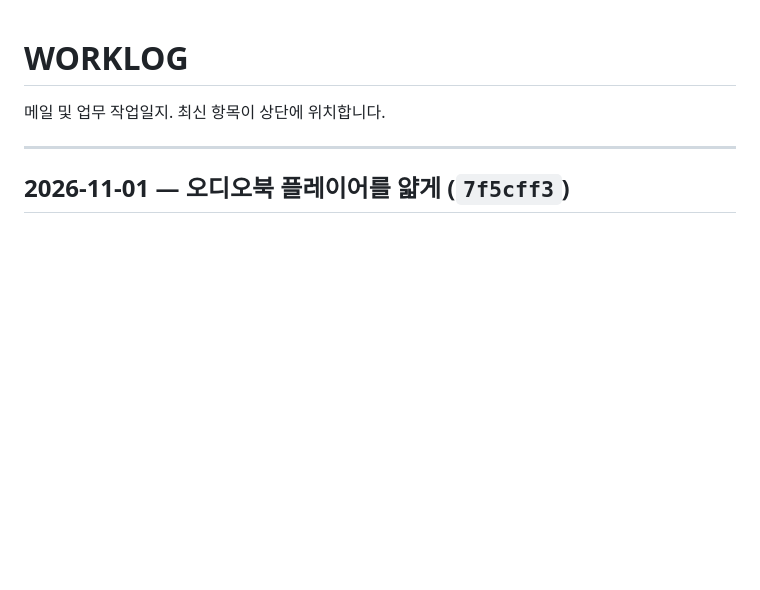
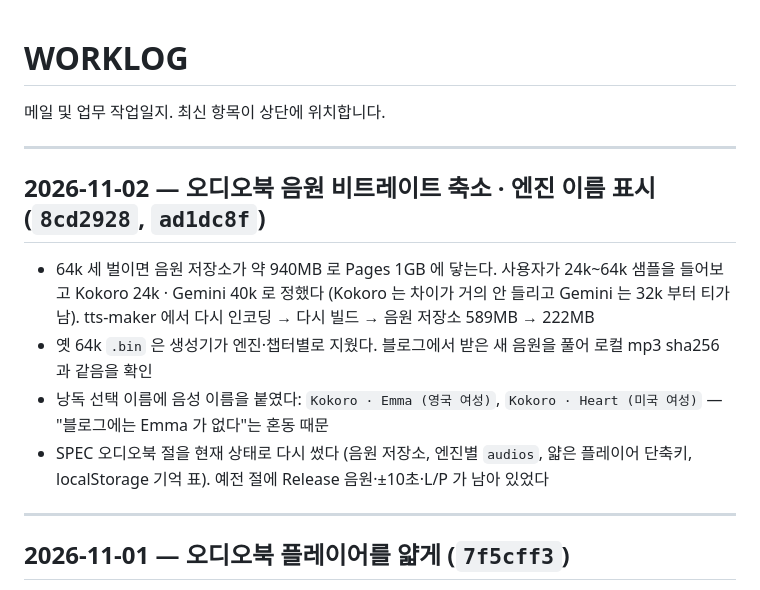
Before and after one commit to magpie1st/MacsALogs, a Markdown page: WORKLOG.md, the part around the change. GitHub-like rendering; blank space fills up the shorter version.

```diff
--- a/WORKLOG.md
+++ b/WORKLOG.md
@@ -1,6 +1,16 @@
 # WORKLOG
 
 메일 및 업무 작업일지. 최신 항목이 상단에 위치합니다.
+
+---
+
+## 2026-11-02 — 오디오북 음원 비트레이트 축소 · 엔진 이름 표시 (`8cd2928`, `ad1dc8f`)
+
+- 64k 세 벌이면 음원 저장소가 약 940MB 로 Pages 1GB 에 닿는다. 사용자가 24k~64k 샘플을 들어보고 Kokoro 24k · Gemini 40k 로 정했다
+  (Kokoro 는 차이가 거의 안 들리고 Gemini 는 32k 부터 티가 남). tts-maker 에서 다시 인코딩 → 다시 빌드 → 음원 저장소 589MB → 222MB
+- 옛 64k `.bin` 은 생성기가 엔진·챕터별로 지웠다. 블로그에서 받은 새 음원을 풀어 로컬 mp3 sha256 과 같음을 확인
+- 낭독 선택 이름에 음성 이름을 붙였다: `Kokoro · Emma (영국 여성)`, `Kokoro · Heart (미국 여성)` — "블로그에는 Emma 가 없다"는 혼동 때문
+- SPEC 오디오북 절을 현재 상태로 다시 썼다 (음원 저장소, 엔진별 `audios`, 얇은 플레이어 단축키, localStorage 기억 표). 예전 절에 Release 음원·±10초·L/P 가 남아 있었다
 
 ---
 
```
Also changed, not shown: CLAUDE.md (+2 -2 lines), SPEC.md (+44 -14 lines).
